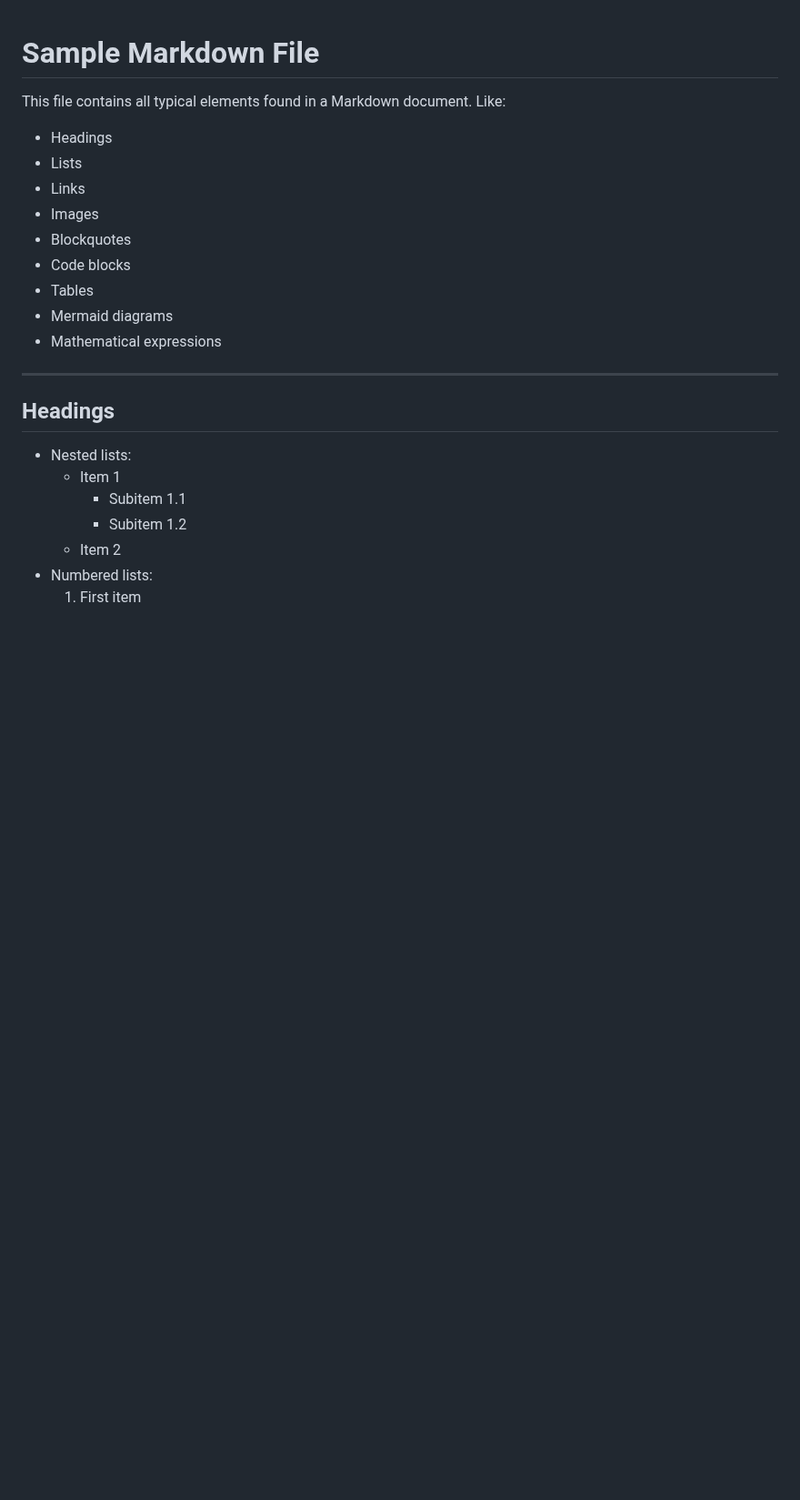
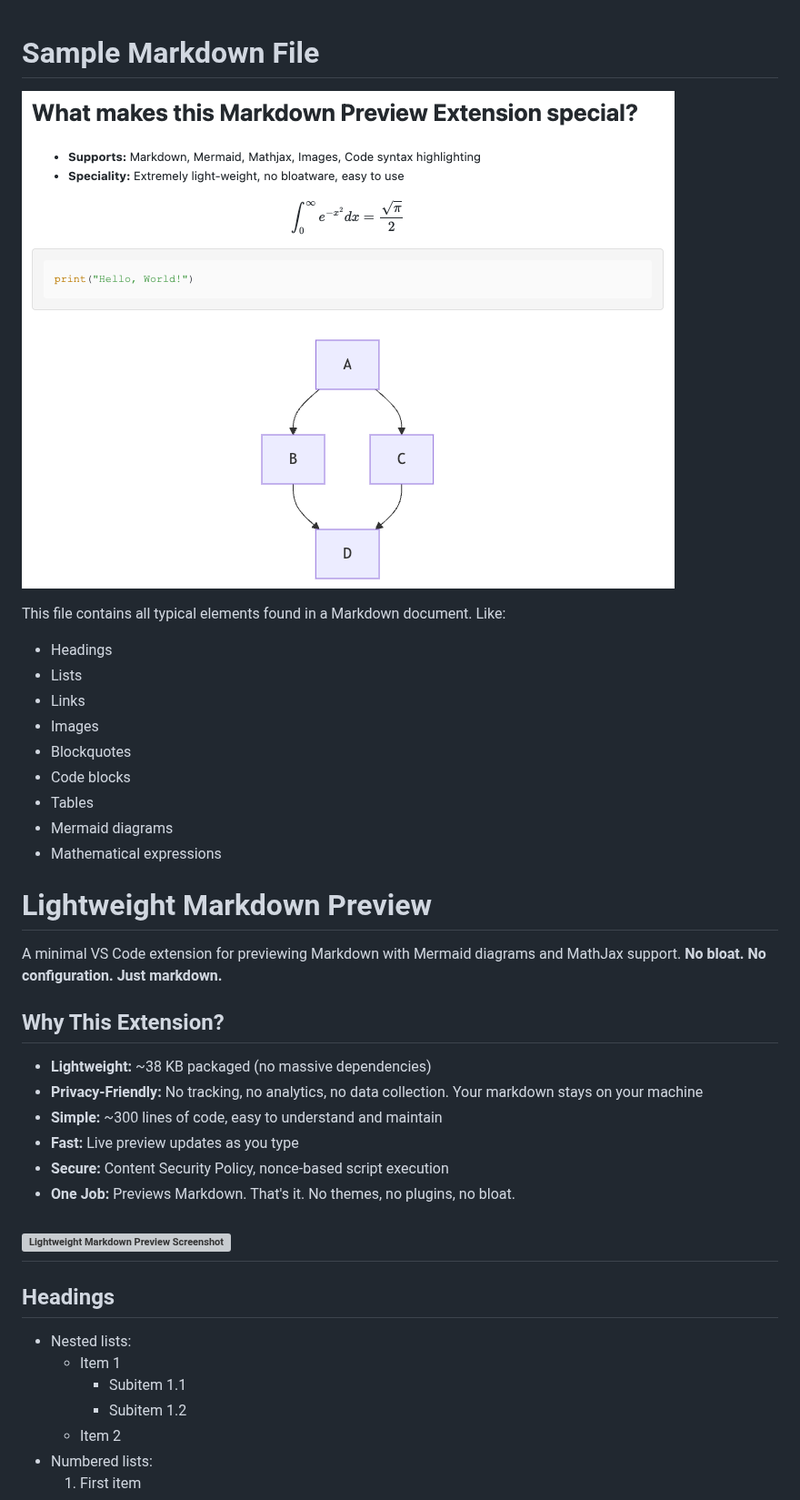
Before and after one commit to kanad13/lightweight-markdown-preview, a Markdown page: examples/test.md, the part around the change. Shown at 91% size. Rendered like a GitHub page; pictures changed too: docs/markdown-preview.png (added); blank space fills up the shorter version; grey boxes are pictures that could not be loaded.

```diff
--- a/examples/test.md
+++ b/examples/test.md
@@ -1,4 +1,8 @@
 # Sample Markdown File
+
+![Lightweight Markdown Preview Screenshot](../docs/markdown-preview.png)
+
+
 
 This file contains all typical elements found in a Markdown document. Like:
 
@@ -11,7 +15,20 @@ This file contains all typical elements found in a Markdown document. Like:
 - Tables
 - Mermaid diagrams
 - Mathematical expressions
+# Lightweight Markdown Preview
 
+A minimal VS Code extension for previewing Markdown with Mermaid diagrams and MathJax support. **No bloat. No configuration. Just markdown.**
+
+## Why This Extension?
+
+- **Lightweight:** ~38 KB packaged (no massive dependencies)
+- **Privacy-Friendly:** No tracking, no analytics, no data collection. Your markdown stays on your machine
+- **Simple:** ~300 lines of code, easy to understand and maintain
+- **Fast:** Live preview updates as you type
+- **Secure:** Content Security Policy, nonce-based script execution
+- **One Job:** Previews Markdown. That's it. No themes, no plugins, no bloat.
+
+![Lightweight Markdown Preview Screenshot](./docs/markdown-preview.png)
 ---
 
 ## Headings
```
Also changed, not shown: README.md (+2 -0 lines), 4 other files.
